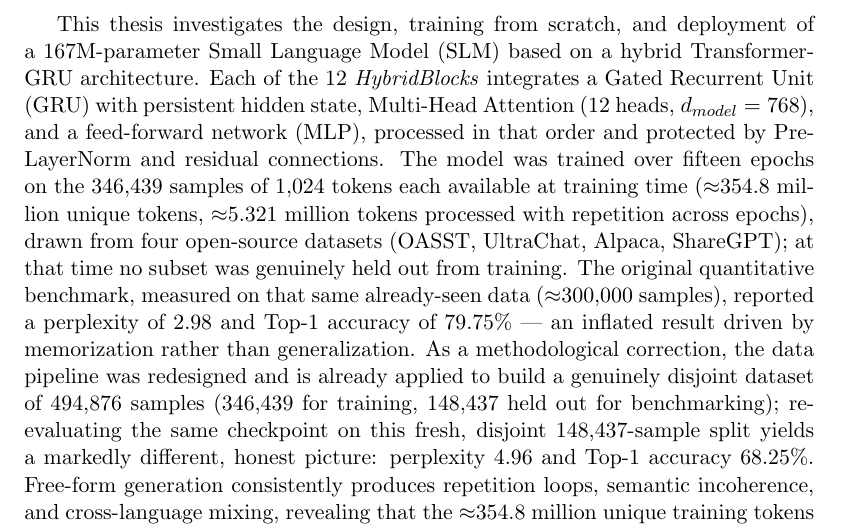
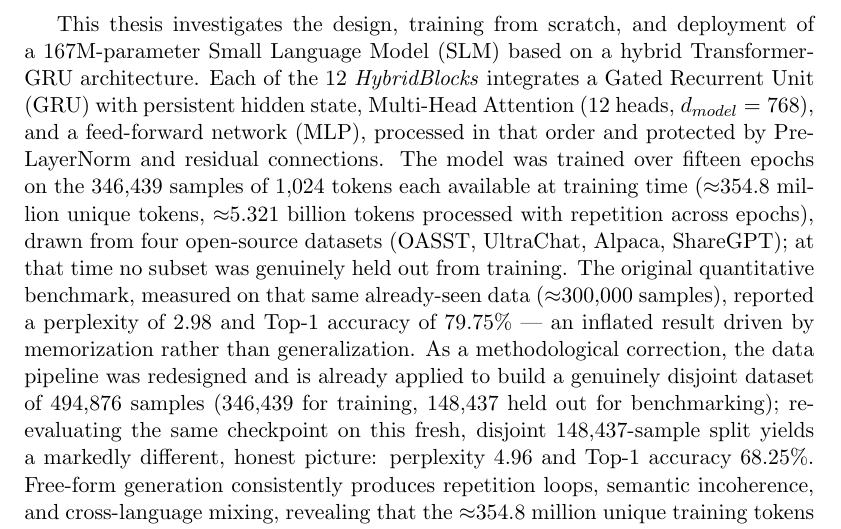
Before and after one commit to guillemgonzalo/tfm-slm-report, a LaTeX paper (report/main.tex, which reads report/content/abstract.tex): part of page 2 of 122, cut so that both start at the same text. Compiled offline with pdfLaTeX; a LaTeX package or settings file that is missing is left out.

Commit message:
update: abstract matches 5.32 billion tokens processed

```diff
--- a/report/content/abstract.tex
+++ b/report/content/abstract.tex
@@ -1,7 +1,7 @@
 \cleardoublepage
 \vspace*{\fill}
 \begin{abstract}
-    This thesis investigates the design, training from scratch, and deployment of a 167M-parameter Small Language Model (SLM) based on a hybrid Transformer-GRU architecture. Each of the 12 \textit{HybridBlocks} integrates a Gated Recurrent Unit (GRU) with persistent hidden state, Multi-Head Attention (12 heads, $d_{model}=768$), and a feed-forward network (MLP), processed in that order and protected by Pre-LayerNorm and residual connections. The model was trained over fifteen epochs on the 346,439 samples of 1,024 tokens each available at training time ($\approx$354.8 million unique tokens, $\approx$5.321 million tokens processed with repetition across epochs), drawn from four open-source datasets (OASST, UltraChat, Alpaca, ShareGPT); at that time no subset was genuinely held out from training. The original quantitative benchmark, measured on that same already-seen data ($\approx$300,000 samples), reported a perplexity of 2.98 and Top-1 accuracy of 79.75\% --- an inflated result driven by memorization rather than generalization. As a methodological correction, the data pipeline was redesigned and is already applied to build a genuinely disjoint dataset of 494,876 samples (346,439 for training, 148,437 held out for benchmarking); re-evaluating the same checkpoint on this fresh, disjoint 148,437-sample split yields a markedly different, honest picture: perplexity 4.96 and Top-1 accuracy 68.25\%. Free-form generation consistently produces repetition loops, semantic incoherence, and cross-language mixing, revealing that the $\approx$354.8 million unique training tokens available are approximately 9.4 times less than the 3.34 billion unique tokens Chinchilla scaling laws prescribe for optimal training at this scale --- a shortfall driven by the exhaustion of the source datasets rather than by compute budget. The architectural and MLOps infrastructure developed (Terraform, Docker, Kubernetes, ArgoCD, GitHub Actions CI/CD) constitutes a reproducible research platform. The main conclusion is that, under academic budget constraints, supervised fine-tuning of an existing pre-trained model using techniques such as LoRA or QLoRA represents a far more viable path than training from scratch.
+    This thesis investigates the design, training from scratch, and deployment of a 167M-parameter Small Language Model (SLM) based on a hybrid Transformer-GRU architecture. Each of the 12 \textit{HybridBlocks} integrates a Gated Recurrent Unit (GRU) with persistent hidden state, Multi-Head Attention (12 heads, $d_{model}=768$), and a feed-forward network (MLP), processed in that order and protected by Pre-LayerNorm and residual connections. The model was trained over fifteen epochs on the 346,439 samples of 1,024 tokens each available at training time ($\approx$354.8 million unique tokens, $\approx$5.321 billion tokens processed with repetition across epochs), drawn from four open-source datasets (OASST, UltraChat, Alpaca, ShareGPT); at that time no subset was genuinely held out from training. The original quantitative benchmark, measured on that same already-seen data ($\approx$300,000 samples), reported a perplexity of 2.98 and Top-1 accuracy of 79.75\% --- an inflated result driven by memorization rather than generalization. As a methodological correction, the data pipeline was redesigned and is already applied to build a genuinely disjoint dataset of 494,876 samples (346,439 for training, 148,437 held out for benchmarking); re-evaluating the same checkpoint on this fresh, disjoint 148,437-sample split yields a markedly different, honest picture: perplexity 4.96 and Top-1 accuracy 68.25\%. Free-form generation consistently produces repetition loops, semantic incoherence, and cross-language mixing, revealing that the $\approx$354.8 million unique training tokens available are approximately 9.4 times less than the 3.34 billion unique tokens Chinchilla scaling laws prescribe for optimal training at this scale --- a shortfall driven by the exhaustion of the source datasets rather than by compute budget. The architectural and MLOps infrastructure developed (Terraform, Docker, Kubernetes, ArgoCD, GitHub Actions CI/CD) constitutes a reproducible research platform. The main conclusion is that, under academic budget constraints, supervised fine-tuning of an existing pre-trained model using techniques such as LoRA or QLoRA represents a far more viable path than training from scratch.
 \end{abstract}
 \vspace*{\fill}
 \clearpage
```
